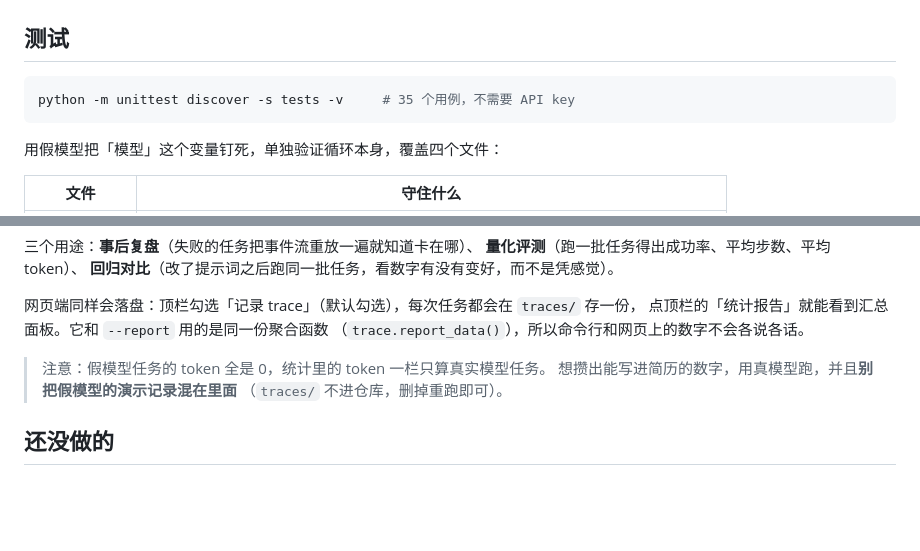
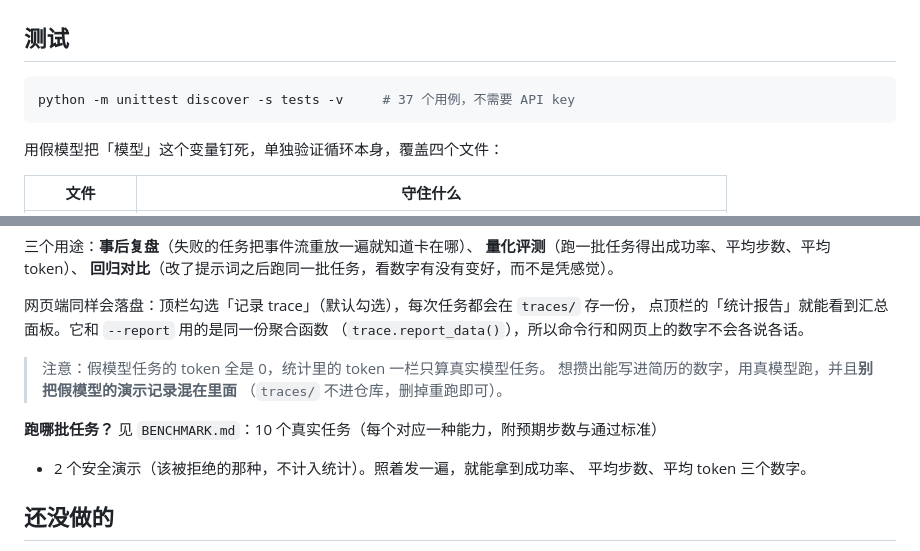
Before and after one commit to moon976/mini-coding-agent, a Markdown page: README.md, 2 parts joined by grey strips. Rendered like a GitHub page; blank space fills up the shorter version.

Commit message:
添加跑批基准任务集：10 个真实任务 + 2 个安全演示，README 修正测试数 35→37

````diff
--- a/README.md
+++ b/README.md
@@ -106,7 +106,7 @@ python main.py --yes "同样的任务"                      # 自动放行，但
 ## 测试
 
 ```bash
-python -m unittest discover -s tests -v     # 35 个用例，不需要 API key
+python -m unittest discover -s tests -v     # 37 个用例，不需要 API key
 ```
 
 用假模型把「模型」这个变量钉死，单独验证循环本身，覆盖四个文件：
@@ -147,6 +147,10 @@ python main.py --report                    # 读所有记录，打印统计
 > 想攒出能写进简历的数字，用真模型跑，并且**别把假模型的演示记录混在里面**
 > （`traces/` 不进仓库，删掉重跑即可）。
 
+**跑哪批任务？** 见 `BENCHMARK.md`：10 个真实任务（每个对应一种能力，附预期步数与通过标准）
++ 2 个安全演示（该被拒绝的那种，不计入统计）。照着发一遍，就能拿到成功率、
+平均步数、平均 token 三个数字。
+
 ## 还没做的
 
 - 长任务的分级摘要（目前超限是丢弃最早的整组消息，会丢细节）
````
Also changed, not shown: BENCHMARK.md (added, +256 -0 lines).
